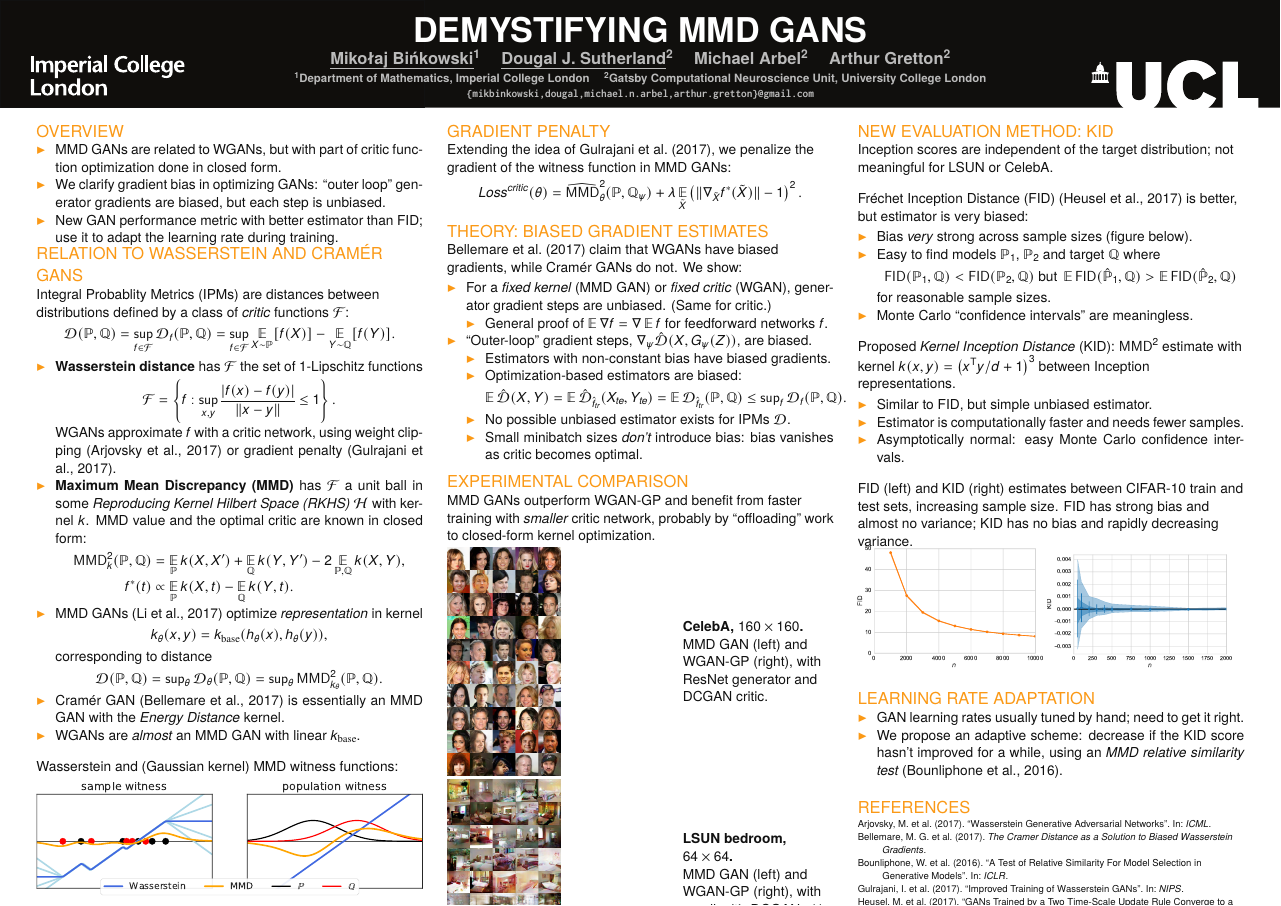
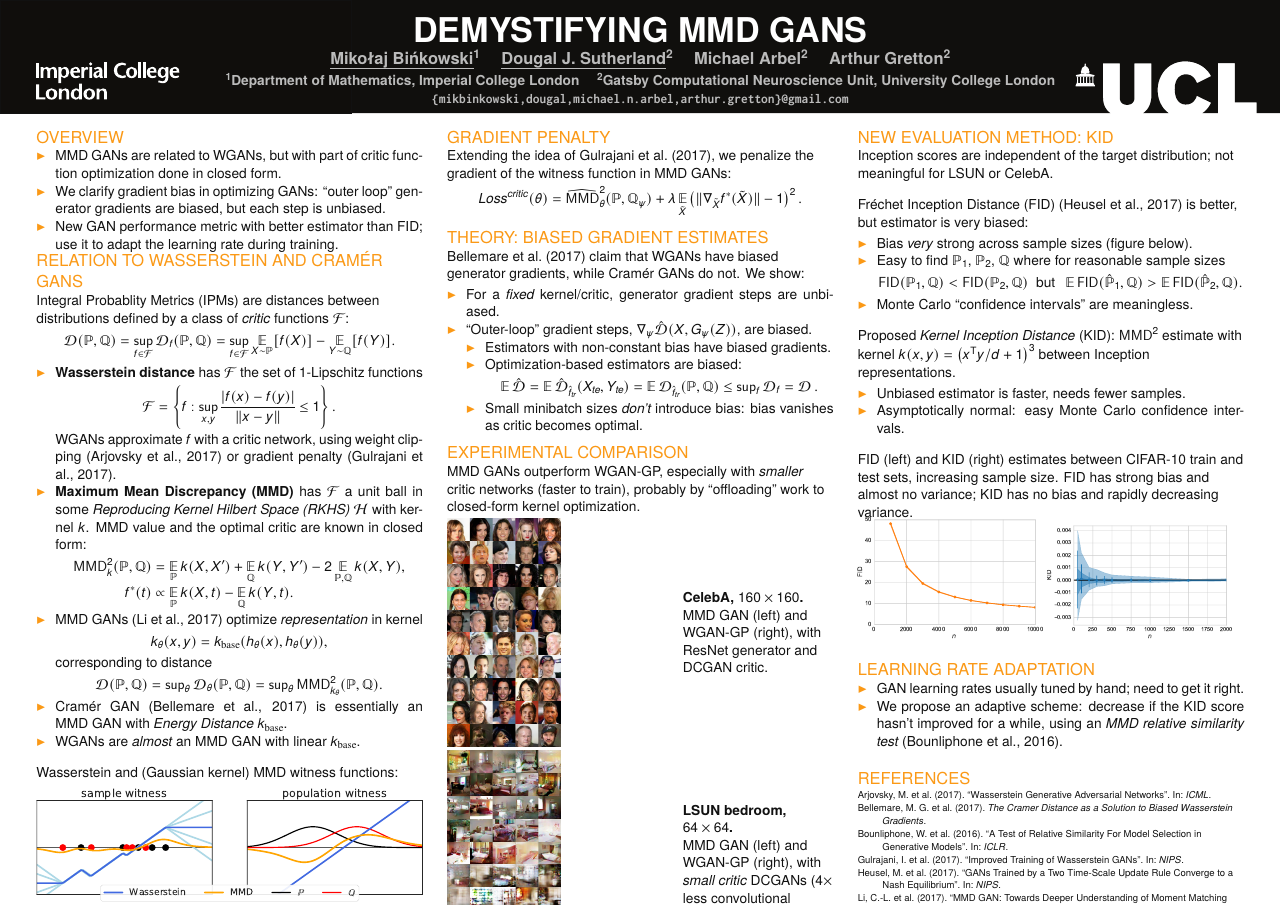
Before and after one commit to fagan2888/mmd-gans-poster, a LaTeX poster (poster.tex, which reads beamerthemeImperialPoster.sty): the whole page. Compiled offline with pdfLaTeX.

Commit message:
more tweaks

```diff
--- a/beamerthemeImperialPoster.sty
+++ b/beamerthemeImperialPoster.sty
@@ -111,7 +111,7 @@
 \setbeamersize{text margin right=3em}
 \setbeamerfont{title}{series=\bfseries,size=\Huge,family=\sffamily}
 \setbeamerfont{author}{series=\bfseries,size=\large,family=\sffamily}
-\setbeamerfont{institute}{series=\bfseries,size=\small,family=\sffamily}
+\setbeamerfont{institute}{series=\bfseries,size=\normalsize,family=\sffamily}
 \setbeamerfont{structure}{family=\sffamily}
 \setbeamerfont{block title}{series=\mdseries,size=\large}
 
--- a/poster.tex
+++ b/poster.tex
@@ -59,12 +59,12 @@
 \addtobeamertemplate{headline}{} % Imperial Logo. This is a bit hacky
 {
 \begin{tikzpicture}[remember picture,overlay]
-\node (uclbox) [shift={(-.36\linewidth,-4cm)}, align=left] at (current page.north east) {
-  \includegraphics[height=12cm]{UCL_Black_Landscape.pdf} };
+\node (uclbox) [shift={(-.39\linewidth,-4cm)}, align=left] at (current page.north east) {
+  \includegraphics[height=13cm]{UCL_Black_Landscape.pdf} };
 
-\draw[fill=blackish](current page.north west) rectangle ([yshift=-12.175cm, xshift=2cm] uclbox.north west);
+\draw[fill=blackish](current page.north west) rectangle ([yshift=.2225cm, xshift=2cm] uclbox.south west);
 
-\node[shift={(10cm,-7cm)}] at (current page.north west) { \includegraphics[height=3.75cm]{Imperial_logo_white.pdf}};
+\node[shift={(10cm,-7.5cm)}] at (current page.north west) { \includegraphics[height=3.5cm]{Imperial_logo_white.pdf}};
 \end{tikzpicture}
 % \begin{tikzpicture}[remember picture,overlay]
 % \node[shift={(-10cm,-5cm)}] at (current page.north east) { \includegraphics[height=7cm]{gatsby.jpg}};
@@ -120,12 +120,12 @@
           \[ k_{\theta}(x, y) = k_\mathrm{base}(h_{\theta}(x), h_{\theta}(y)), \]
           corresponding to distance
           \[ \D(\PP, \QQ) = {\sup}_\theta \D_\theta(\PP, \QQ) = {\sup}_{\theta} \mmd_{k_\theta}^2(\PP, \QQ). \]
-        \item Cram\'er GAN \citep{cramer-gan} is essentially an MMD GAN with the \emph{Energy Distance} kernel.
+        \item Cram\'er GAN \citep{cramer-gan} is essentially an MMD~GAN with \emph{Energy Distance} $k_\mathrm{base}$.
         \item WGANs are \emph{almost} an MMD GAN with linear $k_\mathrm{base}$.
       \end{itemize}
 
       Wasserstein and (Gaussian kernel) MMD witness functions: \\[1ex]
-      \includegraphics[width=\linewidth]{figs/witness.pdf}\\
+      \includegraphics[width=\linewidth]{figs/witness.pdf}\\[-.75ex]
       Note multiple sample-optimal Wasserstein critics (light blue).
     \end{block}
   \end{column}
@@ -139,33 +139,34 @@
     \end{block}
     \vspace*{-1.3cm}
     \begin{block}{Theory: Biased gradient estimates}
-      \citet{cramer-gan} claim that WGANs have biased gradients, while Cram\'er GANs do not. We show:
+      \citet{cramer-gan} claim that WGANs have biased generator gradients, while Cram\'er GANs do not. We show:
       \vspace*{-1.5ex}
       \begin{itemize}
-        \item For a \emph{fixed kernel} (MMD GAN) or \emph{fixed critic} (WGAN),
+        \item For a \emph{fixed} kernel/critic,
               generator gradient steps are unbiased.
-              (Same for critic.)
-        \begin{itemize}
-          \item General proof of $\E \nabla f = \nabla \E f$ for feedforward networks $f$.
-        \end{itemize}
+              % (Same for critic.)
+        % \begin{itemize}
+        %   \item General proof of $\E \nabla f = \nabla \E f$ for feedforward networks $f$.
+        % \end{itemize}
         \item ``Outer-loop'' gradient steps, $\nabla_\psi \hat\D(X, G_{\psi}(Z))$, are biased.
         \begin{itemize}
           \item Estimators with non-constant bias have biased gradients.
           \item Optimization-based estimators are biased:
             \[
-            \E \hat\D(X, Y)
+            \E \hat\D%(X, Y)
                  = \E \hat\D_{\hat f_{tr}}(X_{te}, Y_{te})
                  = \E \D_{\hat f_{tr}}(\PP, \QQ)
-                 \le {\sup}_f \D_f(\PP, \QQ)
+                 \le {\sup}_f \D_f
+                 = \D
             .\]
-          \item No possible unbiased estimator exists for IPMs $\D$.
+          % \item No possible unbiased estimator exists for IPMs $\D$.
           \item Small minibatch sizes \emph{don't} introduce bias: bias vanishes as critic becomes optimal.
         \end{itemize}
       \end{itemize}
     \end{block}
     \vspace*{-1.5ex}
     \begin{block}{Experimental comparison}
-      MMD GANs outperform WGAN-GP and benefit from faster training with \emph{smaller} critic network,
+      MMD GANs outperform WGAN-GP, especially with \emph{smaller} critic networks (faster to train),
       probably by ``offloading'' work to closed-form kernel optimization.
 %      MMD GANs with gradient penalty and right kernel lead to better results
 %      than WGAN-GP and allow limiting the size of the critic
@@ -238,13 +239,12 @@
       \vspace*{-1.5ex}\begin{itemize}
         \item Bias \emph{very} strong across sample sizes (figure below).
         \item
-        Easy to find models $\PP_1$, $\PP_2$ and target $\QQ$ where
+        Easy to find $\PP_1$, $\PP_2$, $\QQ$ where for reasonable sample sizes
         \[
           \FID(\PP_1, \QQ) < \FID(\PP_2, \QQ)
-          \text{ but }
+          \;\text{ but }\;
           \E \FID(\hat\PP_1, \QQ) > \E \FID(\hat\PP_2, \QQ)
-        \]
-        for reasonable sample sizes.
+        .\]
         \item Monte Carlo ``confidence intervals'' are meaningless.
       \end{itemize}
 
@@ -252,8 +252,8 @@
       $\mmd^2$ estimate with kernel $k(x, y) = \left( x^{\mathsf T} y / d + 1 \right)^3$
       between Inception representations.
       \vspace*{-1.5ex}\begin{itemize}
-        \item Similar to FID, but simple unbiased estimator.
-        \item Estimator is computationally faster and needs fewer samples.
+        % \item Similar to FID, but simple unbiased estimator.
+        \item Unbiased estimator is faster, needs fewer samples.
         \item Asymptotically normal: easy Monte Carlo confidence intervals.
       \end{itemize}
 
```
Also changed, not shown: poster.tex (6 more changed lines).
